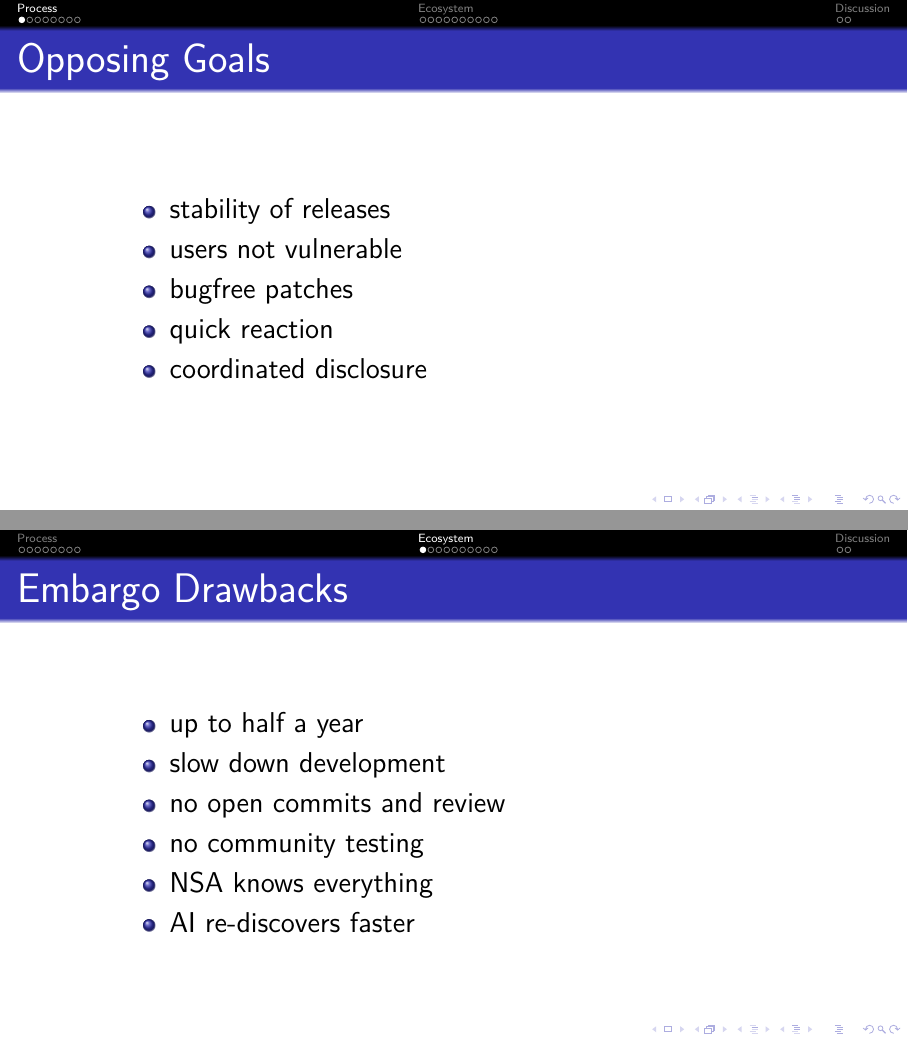
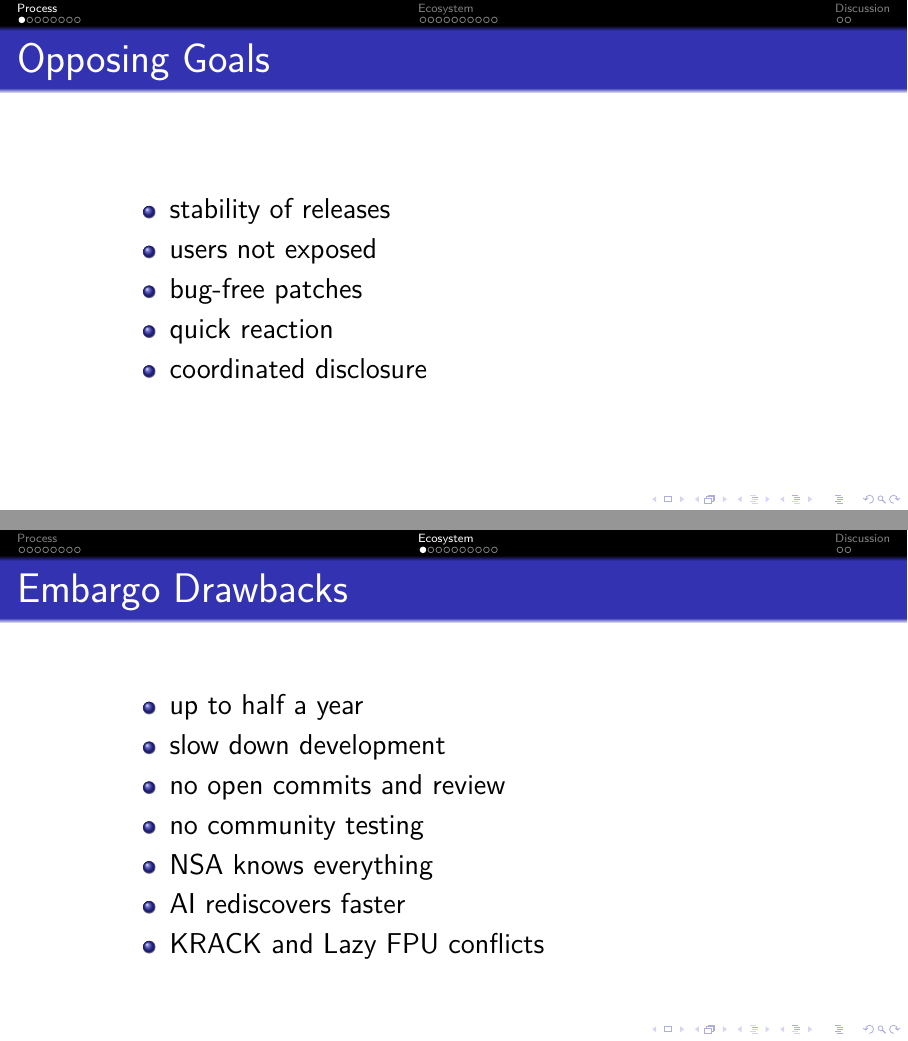
Before and after one commit to bluhm/talk-errata, LaTeX slides (errata-slides.tex): pages 3 and 11 of 22, joined at a grey line. Compiled offline with pdfLaTeX.

Commit message:
Wording and embargo conflicts.

```diff
--- a/errata-slides.tex
+++ b/errata-slides.tex
@@ -40,8 +40,8 @@
 \begin{frame}{Opposing Goals}
 \begin{itemize}
 \item stability of releases
-\item users not vulnerable
-\item bugfree patches
+\item users not exposed
+\item bug-free patches
 \item quick reaction
 \item coordinated disclosure
 \end{itemize}
@@ -150,7 +150,8 @@ publish www and mail		& bluhm@			\\
 \item no open commits and review
 \item no community testing
 \item NSA knows everything
-\item AI re-discovers faster
+\item AI rediscovers faster
+\item KRACK and Lazy FPU conflicts
 \end{itemize}
 \end{frame}
 
```
